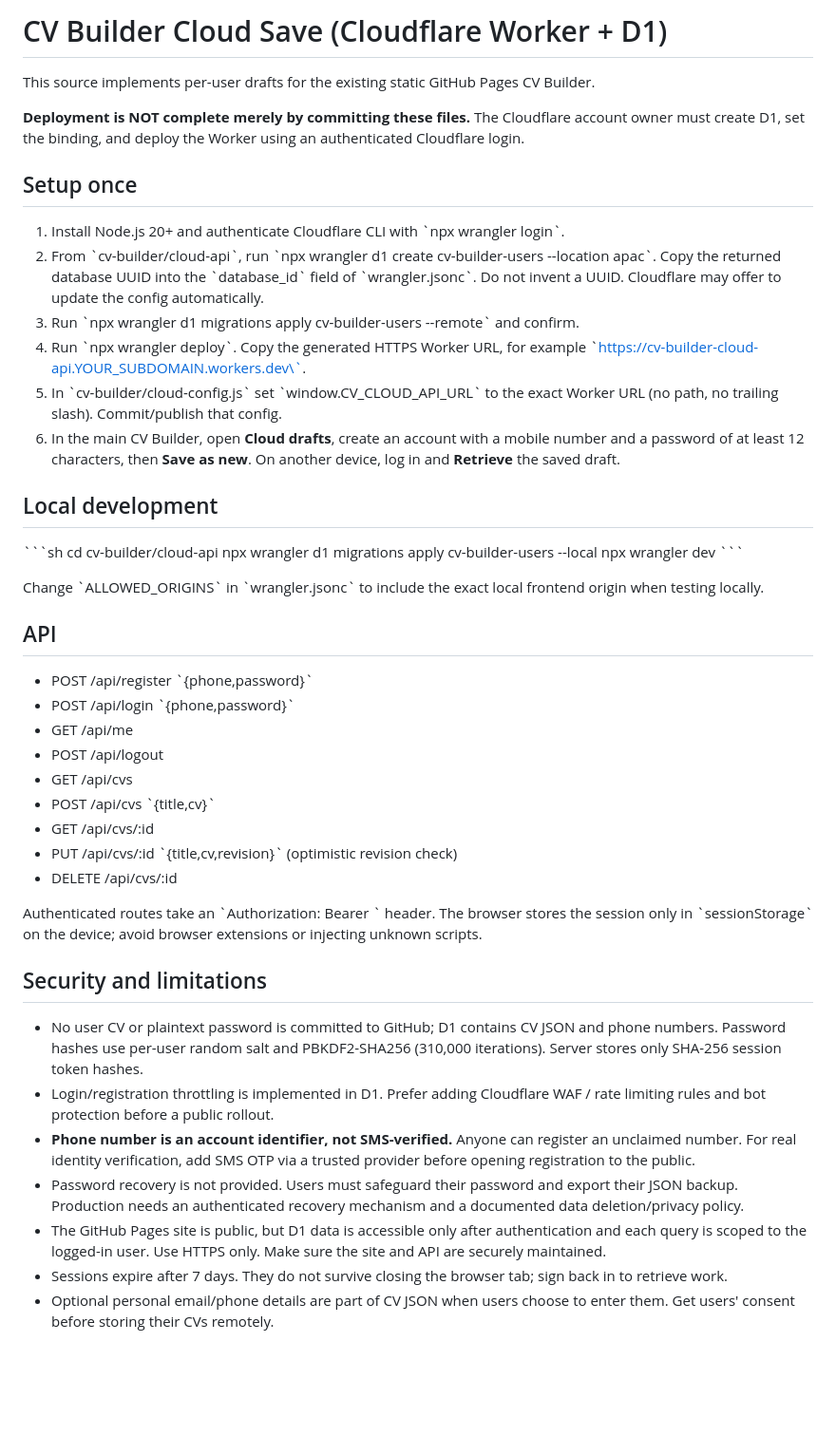
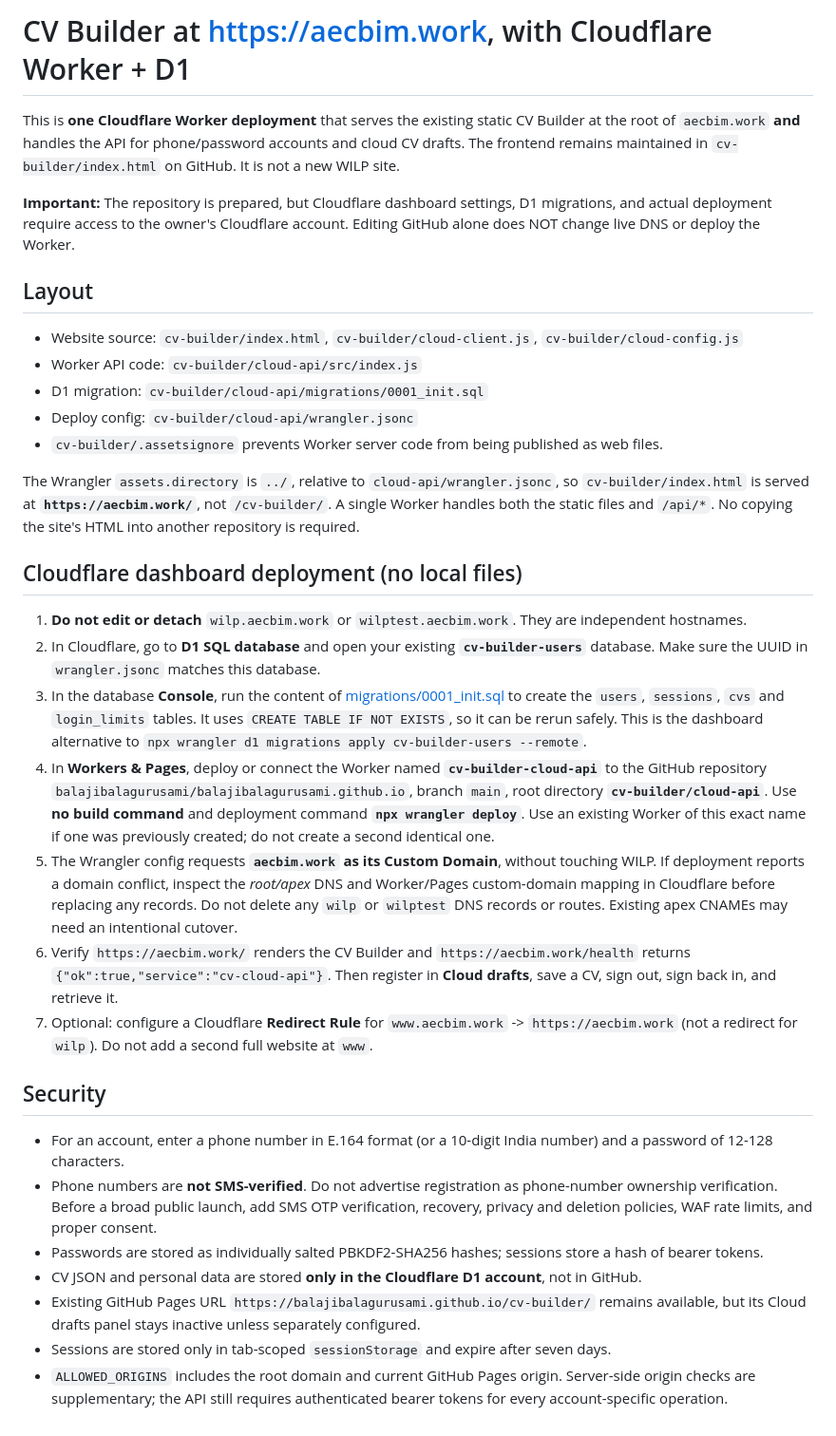
Before and after one commit to balajibalagurusami/balajibalagurusami.github.io, a Markdown page: cv-builder/cloud-api/README.md, the part around the change. Shown at 95% size. Rendered like a GitHub page; blank space fills up the shorter version.

Commit message:
Document one-Worker apex-domain deployment without local files

```diff
--- a/cv-builder/cloud-api/README.md
+++ b/cv-builder/cloud-api/README.md
@@ -1,48 +1,35 @@
-# CV Builder Cloud Save (Cloudflare Worker + D1)
+# CV Builder at https://aecbim.work, with Cloudflare Worker + D1
 
-This source implements per-user drafts for the existing static GitHub Pages CV Builder.
+This is **one Cloudflare Worker deployment** that serves the existing static CV Builder at the root of `aecbim.work` **and** handles the API for phone/password accounts and cloud CV drafts. The frontend remains maintained in `cv-builder/index.html` on GitHub. It is not a new WILP site.
 
-**Deployment is NOT complete merely by committing these files.** The Cloudflare account owner must create D1, set the binding, and deploy the Worker using an authenticated Cloudflare login.
+**Important:** The repository is prepared, but Cloudflare dashboard settings, D1 migrations, and actual deployment require access to the owner's Cloudflare account. Editing GitHub alone does NOT change live DNS or deploy the Worker.
 
-## Setup once
+## Layout
 
-1. Install Node.js 20+ and authenticate Cloudflare CLI with \`npx wrangler login\`.
-2. From \`cv-builder/cloud-api\`, run \`npx wrangler d1 create cv-builder-users --location apac\`. Copy the returned database UUID into the \`database_id\` field of \`wrangler.jsonc\`. Do not invent a UUID. Cloudflare may offer to update the config automatically.
-3. Run \`npx wrangler d1 migrations apply cv-builder-users --remote\` and confirm.
-4. Run \`npx wrangler deploy\`. Copy the generated HTTPS Worker URL, for example \`https://cv-builder-cloud-api.YOUR_SUBDOMAIN.workers.dev\`.
-5. In \`cv-builder/cloud-config.js\` set \`window.CV_CLOUD_API_URL\` to the exact Worker URL (no path, no trailing slash). Commit/publish that config.
-6. In the main CV Builder, open **Cloud drafts**, create an account with a mobile number and a password of at least 12 characters, then **Save as new**. On another device, log in and **Retrieve** the saved draft.
+- Website source: `cv-builder/index.html`, `cv-builder/cloud-client.js`, `cv-builder/cloud-config.js`
+- Worker API code: `cv-builder/cloud-api/src/index.js`
+- D1 migration: `cv-builder/cloud-api/migrations/0001_init.sql`
+- Deploy config: `cv-builder/cloud-api/wrangler.jsonc`
+- `cv-builder/.assetsignore` prevents Worker server code from being published as web files.
 
-## Local development
+The Wrangler `assets.directory` is `../`, relative to `cloud-api/wrangler.jsonc`, so `cv-builder/index.html` is served at **`https://aecbim.work/`**, not `/cv-builder/`. A single Worker handles both the static files and `/api/*`. No copying the site's HTML into another repository is required.
 
-\`\`\`sh
-cd cv-builder/cloud-api
-npx wrangler d1 migrations apply cv-builder-users --local
-npx wrangler dev
-\`\`\`
+## Cloudflare dashboard deployment (no local files)
 
-Change \`ALLOWED_ORIGINS\` in \`wrangler.jsonc\` to include the exact local frontend origin when testing locally.
+1. **Do not edit or detach** `wilp.aecbim.work` or `wilptest.aecbim.work`. They are independent hostnames.
+2. In Cloudflare, go to **D1 SQL database** and open your existing **`cv-builder-users`** database. Make sure the UUID in `wrangler.jsonc` matches this database.
+3. In the database **Console**, run the content of [migrations/0001_init.sql](./migrations/0001_init.sql) to create the `users`, `sessions`, `cvs` and `login_limits` tables. It uses `CREATE TABLE IF NOT EXISTS`, so it can be rerun safely. This is the dashboard alternative to `npx wrangler d1 migrations apply cv-builder-users --remote`.
+4. In **Workers & Pages**, deploy or connect the Worker named **`cv-builder-cloud-api`** to the GitHub repository `balajibalagurusami/balajibalagurusami.github.io`, branch `main`, root directory **`cv-builder/cloud-api`**. Use **no build command** and deployment command **`npx wrangler deploy`**. Use an existing Worker of this exact name if one was previously created; do not create a second identical one.
+5. The Wrangler config requests **`aecbim.work` as its Custom Domain**, without touching WILP. If deployment reports a domain conflict, inspect the *root/apex* DNS and Worker/Pages custom-domain mapping in Cloudflare before replacing any records. Do not delete any `wilp` or `wilptest` DNS records or routes. Existing apex CNAMEs may need an intentional cutover.
+6. Verify `https://aecbim.work/` renders the CV Builder and `https://aecbim.work/health` returns `{"ok":true,"service":"cv-cloud-api"}`. Then register in **Cloud drafts**, save a CV, sign out, sign back in, and retrieve it.
+7. Optional: configure a Cloudflare **Redirect Rule** for `www.aecbim.work` -> `https://aecbim.work` (not a redirect for `wilp`). Do not add a second full website at `www`.
 
-## API
+## Security
 
-- POST /api/register \`{phone,password}\`
-- POST /api/login \`{phone,password}\`
-- GET /api/me
-- POST /api/logout
-- GET /api/cvs
-- POST /api/cvs \`{title,cv}\`
-- GET /api/cvs/:id
-- PUT /api/cvs/:id \`{title,cv,revision}\` (optimistic revision check)
-- DELETE /api/cvs/:id
-
-Authenticated routes take an \`Authorization: Bearer <session>\` header. The browser stores the session only in \`sessionStorage\` on the device; avoid browser extensions or injecting unknown scripts.
-
-## Security and limitations
-
-- No user CV or plaintext password is committed to GitHub; D1 contains CV JSON and phone numbers. Password hashes use per-user random salt and PBKDF2-SHA256 (310,000 iterations). Server stores only SHA-256 session token hashes.
-- Login/registration throttling is implemented in D1. Prefer adding Cloudflare WAF / rate limiting rules and bot protection before a public rollout.
-- **Phone number is an account identifier, not SMS-verified.** Anyone can register an unclaimed number. For real identity verification, add SMS OTP via a trusted provider before opening registration to the public.
-- Password recovery is not provided. Users must safeguard their password and export their JSON backup. Production needs an authenticated recovery mechanism and a documented data deletion/privacy policy.
-- The GitHub Pages site is public, but D1 data is accessible only after authentication and each query is scoped to the logged-in user. Use HTTPS only. Make sure the site and API are securely maintained.
-- Sessions expire after 7 days. They do not survive closing the browser tab; sign back in to retrieve work.
-- Optional personal email/phone details are part of CV JSON when users choose to enter them. Get users' consent before storing their CVs remotely.
+- For an account, enter a phone number in E.164 format (or a 10-digit India number) and a password of 12-128 characters.
+- Phone numbers are **not SMS-verified**. Do not advertise registration as phone-number ownership verification. Before a broad public launch, add SMS OTP verification, recovery, privacy and deletion policies, WAF rate limits, and proper consent.
+- Passwords are stored as individually salted PBKDF2-SHA256 hashes; sessions store a hash of bearer tokens.
+- CV JSON and personal data are stored **only in the Cloudflare D1 account**, not in GitHub.
+- Existing GitHub Pages URL `https://balajibalagurusami.github.io/cv-builder/` remains available, but its Cloud drafts panel stays inactive unless separately configured.
+- Sessions are stored only in tab-scoped `sessionStorage` and expire after seven days.
+- `ALLOWED_ORIGINS` includes the root domain and current GitHub Pages origin. Server-side origin checks are supplementary; the API still requires authenticated bearer tokens for every account-specific operation.
```
